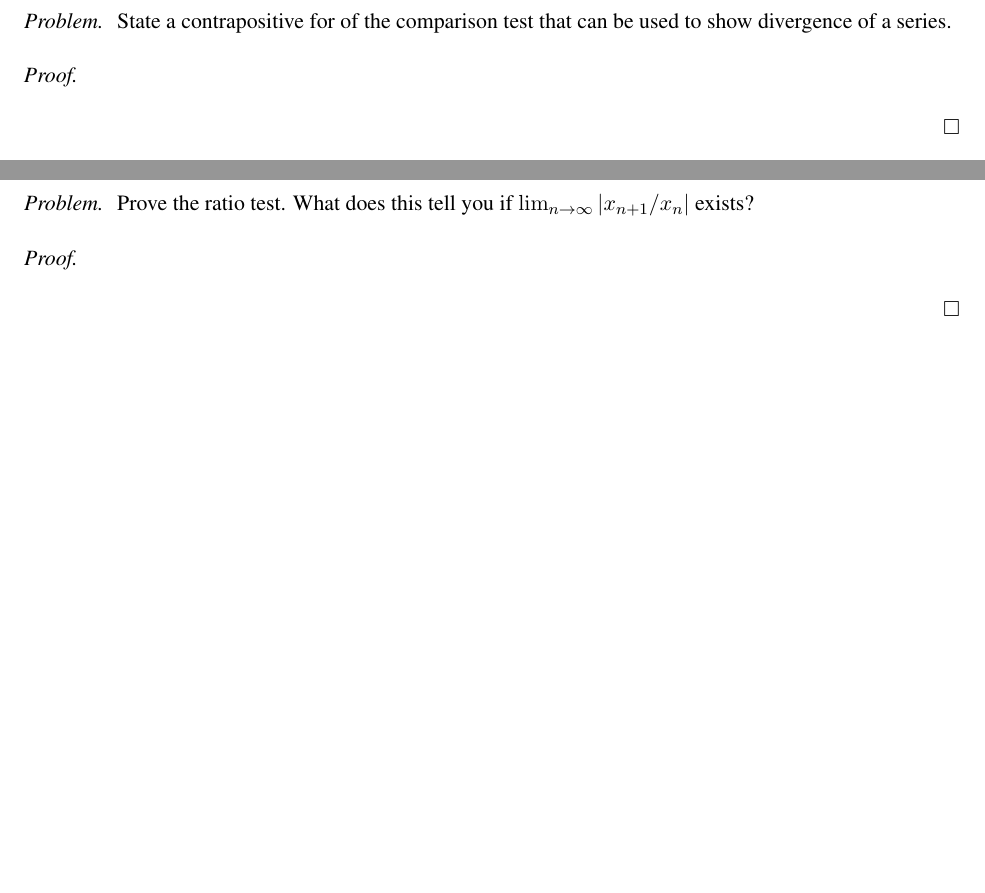
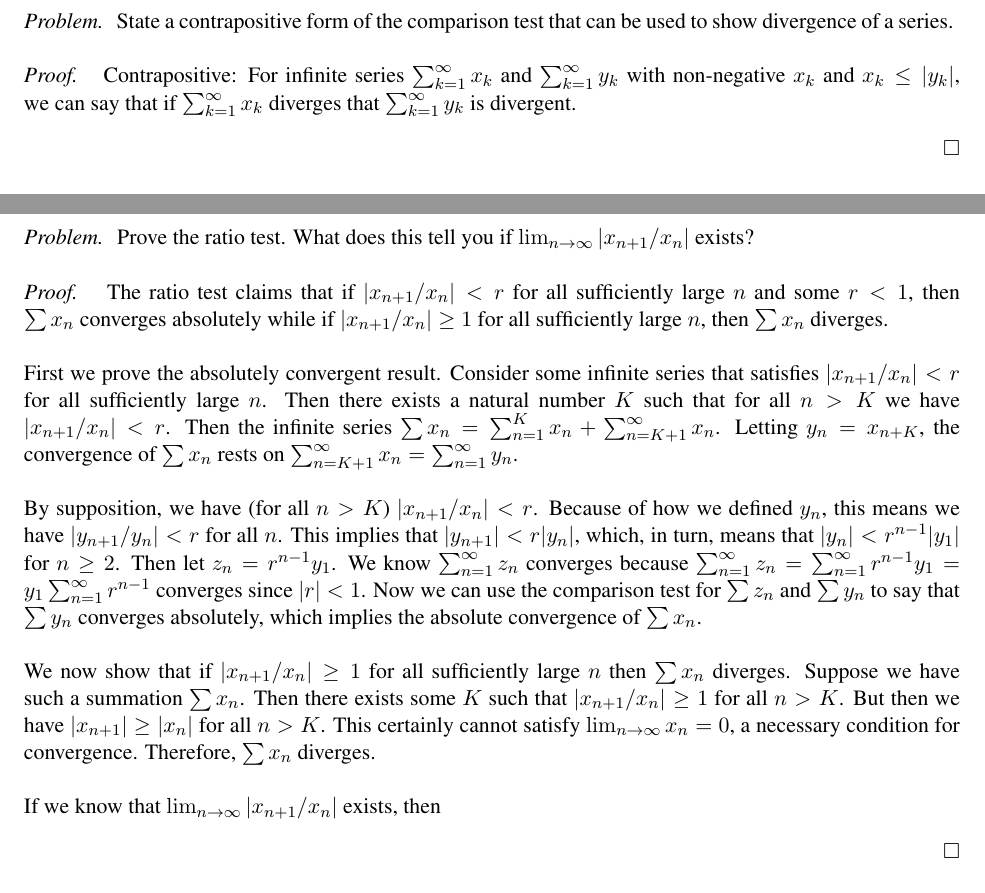
Before and after one commit to nathanstouffer/analysis-II, a LaTeX problem sheet (hw3/hw3.tex): two parts of pages 4 and 5 of 5, joined at a grey line, cut so that both start at the same text. Compiled offline with LaTeX, dvips and Ghostscript.

Commit message:
working on hw 3

```diff
--- a/hw3/hw3.tex
+++ b/hw3/hw3.tex
@@ -33,10 +33,10 @@
 
 \begin{exercise}{7.2.4}{2}
     \problem{
-        State a contrapositive for of the comparison test that can be used to show divergence of a series.
+        State a contrapositive form of the comparison test that can be used to show divergence of a series.
     }
     \proof{
-
+        Contrapositive: For infinite series $\sum _{k=1}^\infty x_k$ and $\sum _{k=1}^\infty y_k$ with non-negative $x_k$ and $x_k \leq |y_k|$, we can say that if $\sum _{k=1}^\infty x_k$ diverges that $\sum _{k=1}^\infty y_k$ is divergent.
     }
 \end{exercise}
 
@@ -48,7 +48,25 @@
         What does this tell you if $\lim _{n \to \infty} |x_{n+1} / x_n|$ exists?
     }
     \proof{
-
+        The ratio test claims that if $|x_{n+1} / x_n | < r$ for all sufficiently large $n$ and some $r < 1$, then $\sum x_n$ converges absolutely while if $|x_{n+1} / x_n| \geq 1$ for all sufficiently large $n$, then $\sum x_n $ diverges. \parspace
+        First we prove the absolutely convergent result.
+        Consider some infinite series that satisfies $|x _{n+1} / x_n | < r$ for all sufficiently large $n$.
+        Then there exists a natural number $K$ such that for all $n > K$ we have $| x_{n+1} / x_n | < r$.
+        Then the infinite series $\sum x_n = \sum _{n=1}^K x_n + \sum _{n=K+1}^\infty x_n$.
+        Letting $y_n = x_{n+K}$, the convergence of $\sum x_n$ rests on $\sum _{n=K+1}^\infty x_n = \sum _{n=1}^\infty y_n$. \parspace
+        By supposition, we have (for all $n > K$) $| x_{n+1} / x_n | < r$.
+        Because of how we defined $y_n$, this means we have $|y_{n+1} / y_n| < r$ for all $n$.
+        This implies that $| y_{n+1} | < r | y_n |$, which, in turn, means that $|y_n| < r^{n-1} |y_1|$ for $n \geq 2$.
+        Then let $z_n = r^{n-1} y_1$.
+        We know $\sum _{n=1}^\infty z_n$ converges because $\sum _{n=1}^\infty z_n = \sum _{n=1}^\infty  r^{n-1} y_1 = y_1 \sum _{n=1}^\infty  r^{n-1} $ converges since $|r| < 1$.
+        Now we can use the comparison test for $\sum z_n$ and $\sum y_n$ to say that $\sum y_n$ converges absolutely, which implies the absolute convergence of $\sum x_n$. \parspace
+        We now show that if $| x_{n+1} / x_n | \geq 1$ for all sufficiently large $n$ then $\sum x_n$ diverges.
+        Suppose we have such a summation $\sum x_n$.
+        Then there exists some $K$ such that $| x_{n+1} / x_n | \geq 1$ for all $n > K$.
+        But then we have $|x_{n+1}| \geq |x_n|$ for all $n > K$.
+        This certainly cannot satisfy $\lim _{n \to \infty} x_n = 0$, a necessary condition for convergence.
+        Therefore, $\sum x_n$ diverges. \parspace
+        If we know that $\lim _{n \to \infty} |x_{n+1} / x_n|$ exists, then
     }
 \end{exercise}
 
```
Also changed, not shown: hw3/hw3.pdf.
